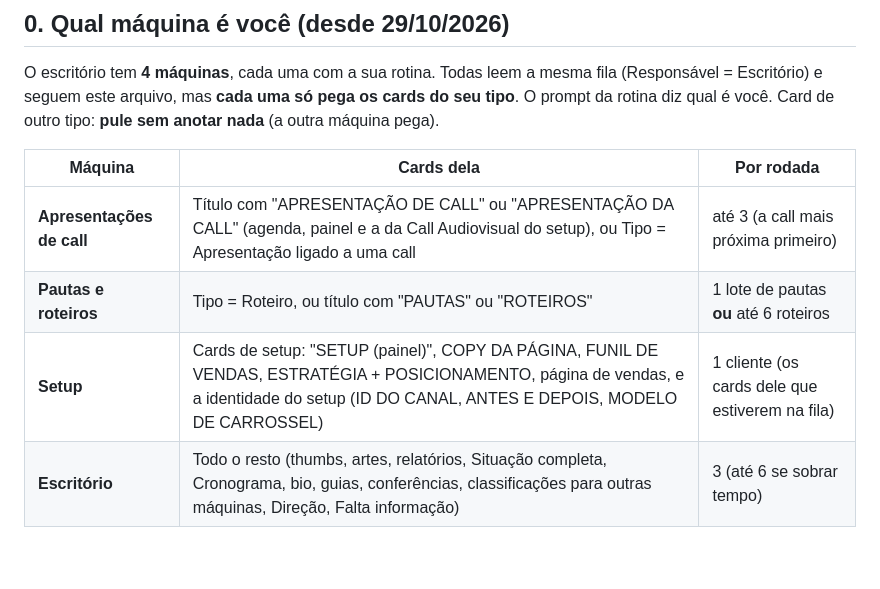
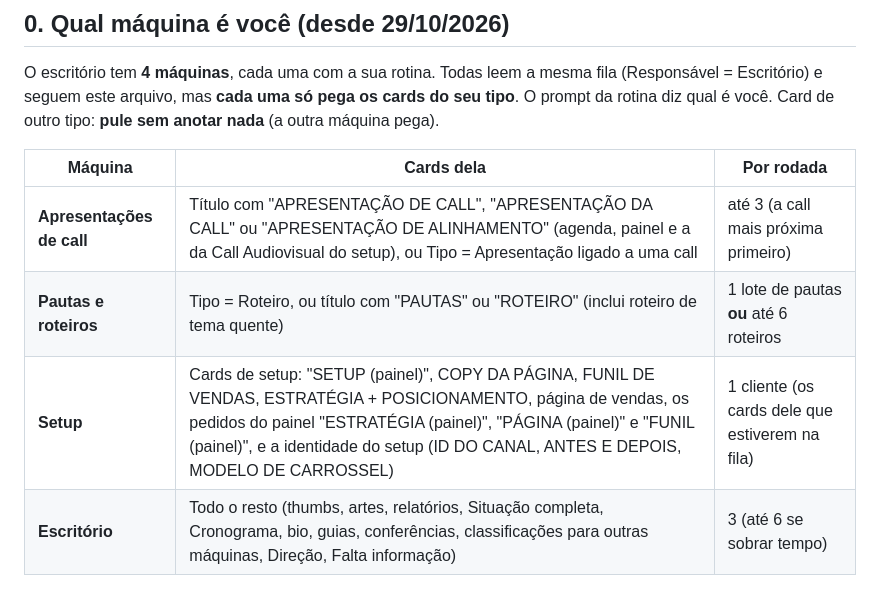
Before and after one commit to eufvideos-lab/euforia-shorts-ia, a Markdown page: escritorio/TAREFA.md, the part around the change. Drawn GitHub-style; blank space fills up the shorter version.

Commit message:
Escritório: deixa claro de qual máquina são alinhamento, tema quente e estratégia/página/funil do painel (#29)
Claude-Session: https://claude.ai/code/session_014zkeQJDXRny1AiGhzF447Z

Co-authored-by: Claude <noreply@anthropic.com>

```diff
--- a/escritorio/TAREFA.md
+++ b/escritorio/TAREFA.md
@@ -37,9 +37,9 @@ este arquivo, mas **cada uma só pega os cards do seu tipo**. O prompt da rotina
 
 | Máquina | Cards dela | Por rodada |
 |---|---|---|
-| **Apresentações de call** | Título com "APRESENTAÇÃO DE CALL" ou "APRESENTAÇÃO DA CALL" (agenda, painel e a da Call Audiovisual do setup), ou Tipo = Apresentação ligado a uma call | até 3 (a call mais próxima primeiro) |
-| **Pautas e roteiros** | Tipo = Roteiro, ou título com "PAUTAS" ou "ROTEIROS" | 1 lote de pautas **ou** até 6 roteiros |
-| **Setup** | Cards de setup: "SETUP (painel)", COPY DA PÁGINA, FUNIL DE VENDAS, ESTRATÉGIA + POSICIONAMENTO, página de vendas, e a identidade do setup (ID DO CANAL, ANTES E DEPOIS, MODELO DE CARROSSEL) | 1 cliente (os cards dele que estiverem na fila) |
+| **Apresentações de call** | Título com "APRESENTAÇÃO DE CALL", "APRESENTAÇÃO DA CALL" ou "APRESENTAÇÃO DE ALINHAMENTO" (agenda, painel e a da Call Audiovisual do setup), ou Tipo = Apresentação ligado a uma call | até 3 (a call mais próxima primeiro) |
+| **Pautas e roteiros** | Tipo = Roteiro, ou título com "PAUTAS" ou "ROTEIRO" (inclui roteiro de tema quente) | 1 lote de pautas **ou** até 6 roteiros |
+| **Setup** | Cards de setup: "SETUP (painel)", COPY DA PÁGINA, FUNIL DE VENDAS, ESTRATÉGIA + POSICIONAMENTO, página de vendas, os pedidos do painel "ESTRATÉGIA (painel)", "PÁGINA (painel)" e "FUNIL (painel)", e a identidade do setup (ID DO CANAL, ANTES E DEPOIS, MODELO DE CARROSSEL) | 1 cliente (os cards dele que estiverem na fila) |
 | **Escritório** | Todo o resto (thumbs, artes, relatórios, Situação completa, Cronograma, bio, guias, conferências, classificações para outras máquinas, Direção, Falta informação) | 3 (até 6 se sobrar tempo) |
 
 - O aviso no #dia-a-dia leva o nome da máquina na primeira linha (ex.: "🎤 Apresentações de call: ...",
```
